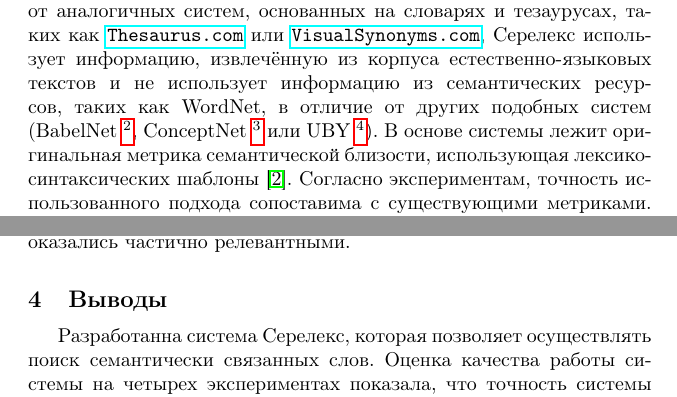
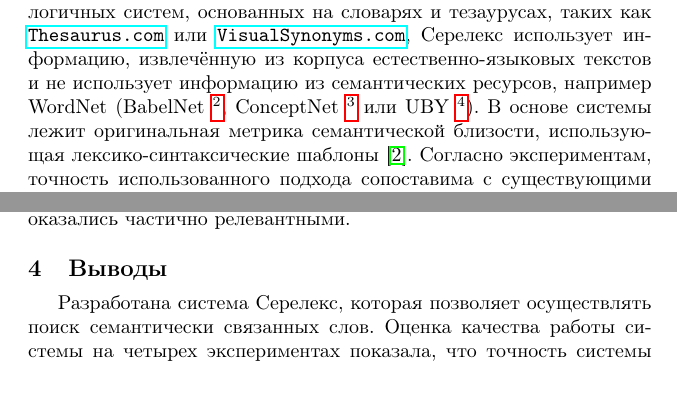
Before and after one commit to alexanderpanchenko/2013-aist-paper, a LaTeX document (main.tex): two parts of pages 2 and 8 of 10, joined at a grey line, cut so that both start at the same text. Compiled offline with pdfLaTeX.

Commit message:
Issue #6

```diff
--- a/main.tex
+++ b/main.tex
@@ -14,7 +14,7 @@ ${}^2$ МГТУ им. Н.\,Э. Баумана, Москва, Россия}
 
 \subsection{Введение}
 
-В данной статье представлена система Серелекс, которая выдает в ответ на английский запрос список связанных с ним слов в порядке их семантической близости~\footnote{Данная статья является расширенной версией~\cite{panchenko2013serelex}.}. Программа помогает изучить значение иностранных слов и интерактивно исследовать связанные лексические единицы и их семантические поля. В отличие от аналогичных систем, основанных на словарях и тезаурусах, таких как \url{Thesaurus.com} или \url{VisualSynonyms.com}, Серелекс использует информацию, извлечённую из корпуса естественно-языковых текстов и не использует информацию из семантических ресурсов, таких как WordNet, в отличие от других подобных систем (BabelNet~\footnote{ \url{http://lcl.uniroma1.it/bnxplorer/}}, ConceptNet~\footnote{ \url{http://conceptnet5.media.mit.edu/}} или UBY~\footnote{\url{https://uby.ukp.informatik.tu-darmstadt.de/webui/tryuby/}}). В основе системы лежит оригинальная метрика семантической близости, использующая лексико-синтаксических шаблоны~\cite{panchenko2012konvens}. Согласно экспериментам, точность использованного подхода сопоставима с существующими метриками. Кроме этого, представляемая система характеризуется большим лексическим покрытием, чем аналоги, основанные на словарах, предлагает три альтернативных способа визуализации результатов запроса (в виде списка, графа и набора изображений) и имеет открытый исходный код.
+В данной статье представлена система Серелекс, которая выдает в ответ на английский запрос список связанных с ним слов в порядке их семантической близости~\footnote{Данная статья является расширенной версией~\cite{panchenko2013serelex}.}. Программа помогает изучить значение иностранных слов и интерактивно исследовать связанные лексические единицы и их семантические поля. В отличие от аналогичных систем, основанных на словарях и тезаурусах, таких как \url{Thesaurus.com} или \url{VisualSynonyms.com}, Серелекс использует информацию, извлечённую из корпуса естественно-языковых текстов и не использует информацию из семантических ресурсов, например WordNet (BabelNet~\footnote{ \url{http://lcl.uniroma1.it/bnxplorer/}}, ConceptNet~\footnote{ \url{http://conceptnet5.media.mit.edu/}} или UBY~\footnote{\url{https://uby.ukp.informatik.tu-darmstadt.de/webui/tryuby/}}). В основе системы лежит оригинальная метрика семантической близости, использующая лексико-синтаксические шаблоны~\cite{panchenko2012konvens}. Согласно экспериментам, точность использованного подхода сопоставима с существующими метриками. Кроме этого, представляемая система характеризуется большим лексическим покрытием, чем аналоги, основанные на словарах, предлагает три альтернативных способа визуализации результатов запроса (в виде списка, графа и набора изображений) и имеет открытый исходный код.
 
 \subsection{Система}
 
@@ -125,7 +125,7 @@ ${}^2$ МГТУ им. Н.\,Э. Баумана, Москва, Россия}
 
 \subsection{Выводы}
 
-Разработанна система Серелекс, которая позволяет осуществлять поиск семантически связанных слов. Оценка качества работы системы на четырех экспериментах показала, что точность системы сопоставима с аналогичными разработками, предложенными ранее. При этом в отличие от большинства аналогов Серелекс не использует составленные вручную словари. За счет этого достигается лучшее лексическое покрытие, т.к. семантические отношения извлекаются непосредственно из текста. Опрос пользователей показал, что первый результат поиска релевантен в 74\% случаях и в 70\% запросов пользователи полностью удовлетворены первыми 20 результатами.
+Разработана система Серелекс, которая позволяет осуществлять поиск семантически связанных слов. Оценка качества работы системы на четырех экспериментах показала, что точность системы сопоставима с аналогичными разработками, предложенными ранее. При этом в отличие от большинства аналогов Серелекс не использует составленные вручную словари. За счет этого достигается лучшее лексическое покрытие, т.к. семантические отношения извлекаются непосредственно из текста. Опрос пользователей показал, что первый результат поиска релевантен в 74\% случаях и в 70\% запросов пользователи полностью удовлетворены первыми 20 результатами.
 
 \bibliographystyle{splncs}
 \bibliography{biblio2}
```
Also changed, not shown: main.pdf, main.tex (6 more changed lines).
